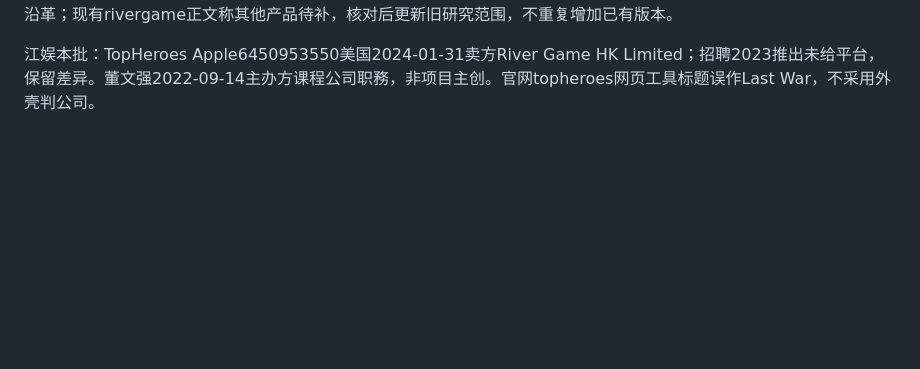
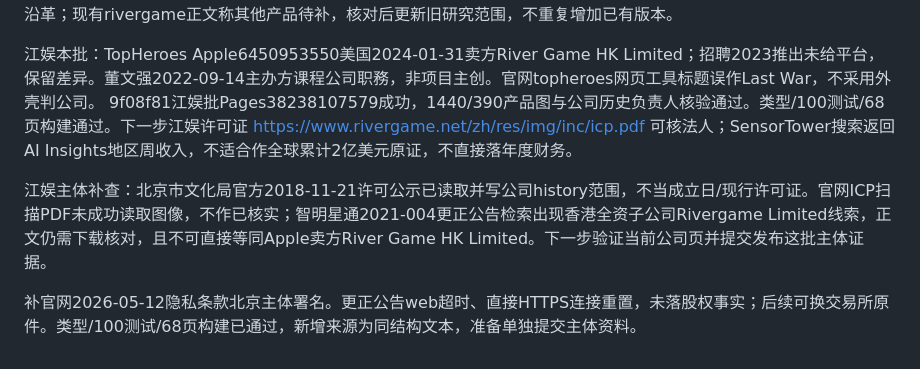
Before and after one commit to lllzccc/AIGamehistory, a Markdown page: docs/research/slg-continuous-2026-10-12.md, the part around the change. Drawn GitHub-style; blank space fills up the shorter version.

Commit message:
research: document RiverGame Beijing entity evidence

```diff
--- a/docs/research/slg-continuous-2026-10-12.md
+++ b/docs/research/slg-continuous-2026-10-12.md
@@ -42,3 +42,8 @@ Misty Continent本批：Apple1633960431美国iOS2022-08-02、FunPlus Internation
 ea9bb3d剑与家园批：Pages38237550546成功，1440/390产品详情、图片与公司公众号历史身份检查通过；类型/100测试/构建已通过。下批江娱Top Heroes官网 https://www.topheroes.com/ 与Top War主体沿革；现有rivergame正文称其他产品待补，核对后更新旧研究范围，不重复增加已有版本。
 
 江娱本批：TopHeroes Apple6450953550美国2024-01-31卖方River Game HK Limited；招聘2023推出未给平台，保留差异。董文强2022-09-14主办方课程公司职務，非项目主创。官网topheroes网页工具标题误作Last War，不采用外壳判公司。
+9f08f81江娱批Pages38238107579成功，1440/390产品图与公司历史负责人核验通过。类型/100测试/68页构建通过。下一步江娱许可证 https://www.rivergame.net/zh/res/img/inc/icp.pdf 可核法人；SensorTower搜索返回AI Insights地区周收入，不适合作全球累计2亿美元原证，不直接落年度财务。
+
+江娱主体补查：北京市文化局官方2018-11-21许可公示已读取并写公司history范围，不当成立日/现行许可证。官网ICP扫描PDF未成功读取图像，不作已核实；智明星通2021-004更正公告检索出现香港全资子公司Rivergame Limited线索，正文仍需下载核对，且不可直接等同Apple卖方River Game HK Limited。下一步验证当前公司页并提交发布这批主体证据。
+
+补官网2026-05-12隐私条款北京主体署名。更正公告web超时、直接HTTPS连接重置，未落股权事实；后续可换交易所原件。类型/100测试/68页构建已通过，新增来源为同结构文本，准备单独提交主体资料。
```
Also changed, not shown: 1 other file.
